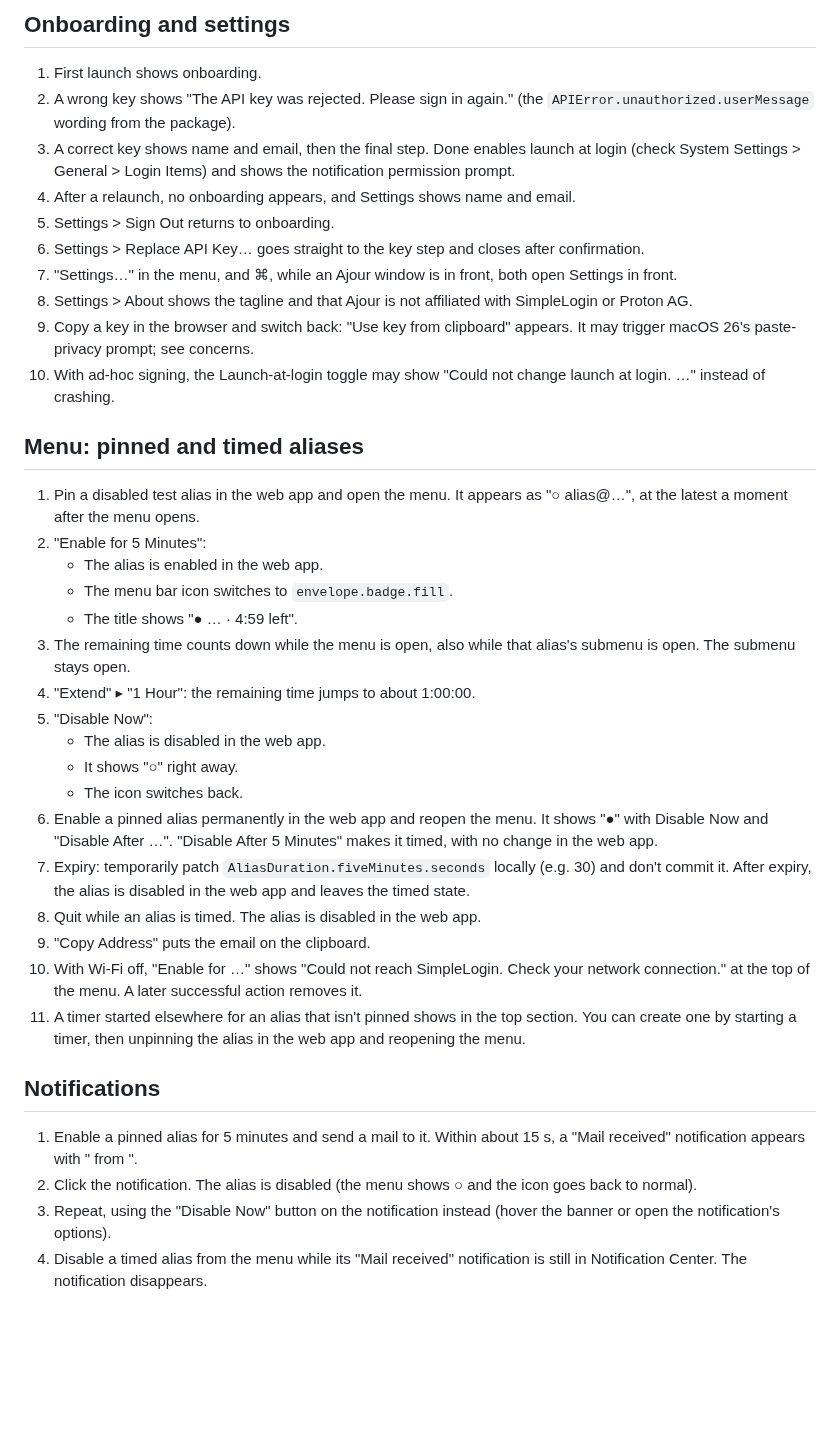
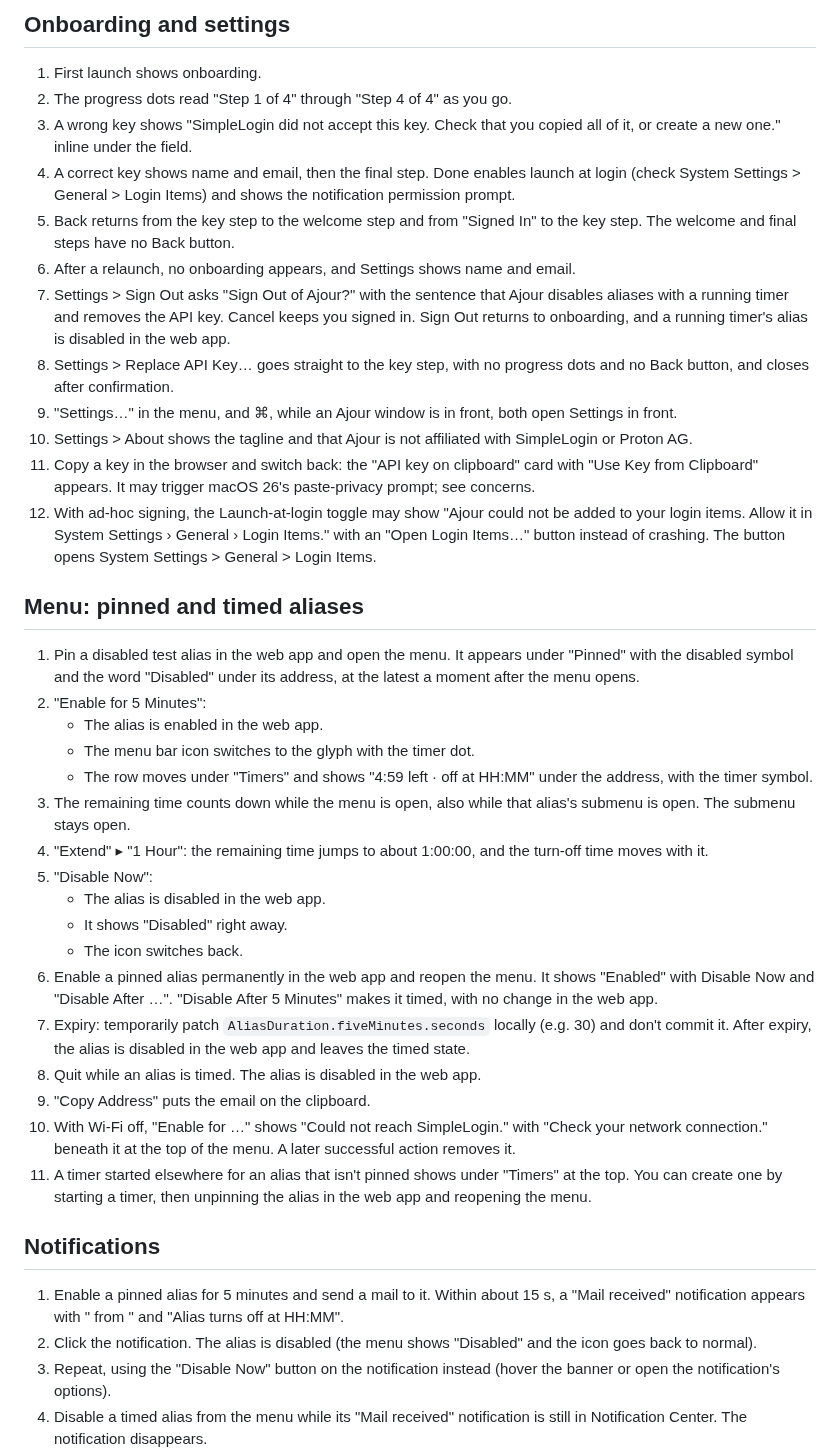
Before and after one commit to JonasDoebertin/ajour, a Markdown page: docs/mvp-manual-checks.md, the part around one of its changes. Rendered like a GitHub page; blank space fills up the shorter version.

```diff
--- a/docs/mvp-manual-checks.md
+++ b/docs/mvp-manual-checks.md
@@ -9,40 +9,42 @@ The bundle identifier changed to `de.dieserjonas.ajour`, so an API key saved by
 ## Onboarding and settings
 
 1. First launch shows onboarding.
-2. A wrong key shows "The API key was rejected. Please sign in again." (the `APIError.unauthorized.userMessage` wording from the package).
-3. A correct key shows name and email, then the final step. Done enables launch at login (check System Settings > General > Login Items) and shows the notification permission prompt.
-4. After a relaunch, no onboarding appears, and Settings shows name and email.
-5. Settings > Sign Out returns to onboarding.
-6. Settings > Replace API Key… goes straight to the key step and closes after confirmation.
-7. "Settings…" in the menu, and ⌘, while an Ajour window is in front, both open Settings in front.
-8. Settings > About shows the tagline and that Ajour is not affiliated with SimpleLogin or Proton AG.
-9. Copy a key in the browser and switch back: "Use key from clipboard" appears. It may trigger macOS 26's paste-privacy prompt; see concerns.
-10. With ad-hoc signing, the Launch-at-login toggle may show "Could not change launch at login. …" instead of crashing.
+2. The progress dots read "Step 1 of 4" through "Step 4 of 4" as you go.
+3. A wrong key shows "SimpleLogin did not accept this key. Check that you copied all of it, or create a new one." inline under the field.
+4. A correct key shows name and email, then the final step. Done enables launch at login (check System Settings > General > Login Items) and shows the notification permission prompt.
+5. Back returns from the key step to the welcome step and from "Signed In" to the key step. The welcome and final steps have no Back button.
+6. After a relaunch, no onboarding appears, and Settings shows name and email.
+7. Settings > Sign Out asks "Sign Out of Ajour?" with the sentence that Ajour disables aliases with a running timer and removes the API key. Cancel keeps you signed in. Sign Out returns to onboarding, and a running timer's alias is disabled in the web app.
+8. Settings > Replace API Key… goes straight to the key step, with no progress dots and no Back button, and closes after confirmation.
+9. "Settings…" in the menu, and ⌘, while an Ajour window is in front, both open Settings in front.
+10. Settings > About shows the tagline and that Ajour is not affiliated with SimpleLogin or Proton AG.
+11. Copy a key in the browser and switch back: the "API key on clipboard" card with "Use Key from Clipboard" appears. It may trigger macOS 26's paste-privacy prompt; see concerns.
+12. With ad-hoc signing, the Launch-at-login toggle may show "Ajour could not be added to your login items. Allow it in System Settings › General › Login Items." with an "Open Login Items…" button instead of crashing. The button opens System Settings > General > Login Items.
 
 ## Menu: pinned and timed aliases
 
-1. Pin a disabled test alias in the web app and open the menu. It appears as "○ alias@…", at the latest a moment after the menu opens.
+1. Pin a disabled test alias in the web app and open the menu. It appears under "Pinned" with the disabled symbol and the word "Disabled" under its address, at the latest a moment after the menu opens.
 2. "Enable for 5 Minutes":
    - The alias is enabled in the web app.
-   - The menu bar icon switches to `envelope.badge.fill`.
-   - The title shows "● … · 4:59 left".
+   - The menu bar icon switches to the glyph with the timer dot.
+   - The row moves under "Timers" and shows "4:59 left · off at HH:MM" under the address, with the timer symbol.
 3. The remaining time counts down while the menu is open, also while that alias's submenu is open. The submenu stays open.
-4. "Extend" ▸ "1 Hour": the remaining time jumps to about 1:00:00.
+4. "Extend" ▸ "1 Hour": the remaining time jumps to about 1:00:00, and the turn-off time moves with it.
 5. "Disable Now":
    - The alias is disabled in the web app.
-   - It shows "○" right away.
+   - It shows "Disabled" right away.
    - The icon switches back.
-6. Enable a pinned alias permanently in the web app and reopen the menu. It shows "●" with Disable Now and "Disable After …". "Disable After 5 Minutes" makes it timed, with no change in the web app.
+6. Enable a pinned alias permanently in the web app and reopen the menu. It shows "Enabled" with Disable Now and "Disable After …". "Disable After 5 Minutes" makes it timed, with no change in the web app.
 7. Expiry: temporarily patch `AliasDuration.fiveMinutes.seconds` locally (e.g. 30) and don't commit it. After expiry, the alias is disabled in the web app and leaves the timed state.
 8. Quit while an alias is timed. The alias is disabled in the web app.
 9. "Copy Address" puts the email on the clipboard.
-10. With Wi-Fi off, "Enable for …" shows "Could not reach SimpleLogin. Check your network connection." at the top of the menu. A later successful action removes it.
-11. A timer started elsewhere for an alias that isn't pinned shows in the top section. You can create one by starting a timer, then unpinning the alias in the web app and reopening the menu.
+10. With Wi-Fi off, "Enable for …" shows "Could not reach SimpleLogin." with "Check your network connection." beneath it at the top of the menu. A later successful action removes it.
+11. A timer started elsewhere for an alias that isn't pinned shows under "Timers" at the top. You can create one by starting a timer, then unpinning the alias in the web app and reopening the menu.
 
 ## Notifications
 
-1. Enable a pinned alias for 5 minutes and send a mail to it. Within about 15 s, a "Mail received" notification appears with "<alias> from <sender>".
-2. Click the notification. The alias is disabled (the menu shows ○ and the icon goes back to normal).
+1. Enable a pinned alias for 5 minutes and send a mail to it. Within about 15 s, a "Mail received" notification appears with "<alias> from <sender>" and "Alias turns off at HH:MM".
+2. Click the notification. The alias is disabled (the menu shows "Disabled" and the icon goes back to normal).
 3. Repeat, using the "Disable Now" button on the notification instead (hover the banner or open the notification's options).
 4. Disable a timed alias from the menu while its "Mail received" notification is still in Notification Center. The notification disappears.
 5. Quit the app while a "Mail received" notification is still in Notification Center, then click it. The app launches and the alias gets disabled.
```
Also changed, not shown: other parts of docs/mvp-manual-checks.md (+4 -4 lines), README.md (+12 -7 lines), docs/images/all-aliases.png, docs/images/menu.png, docs/images/new-alias.png, docs/images/onboarding.png, docs/images/settings.png (added), 1 other file.
